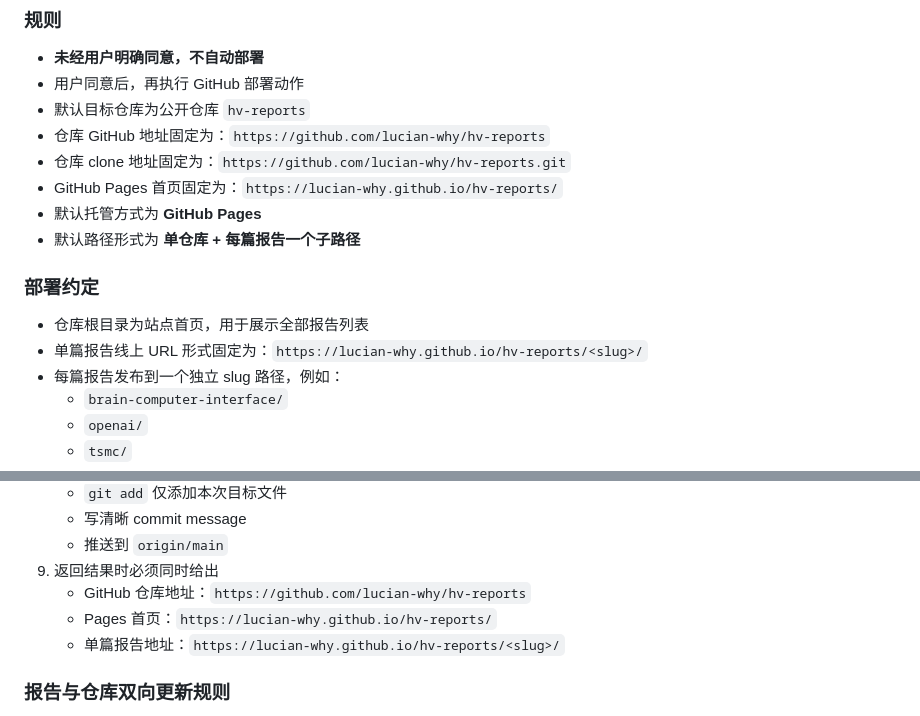
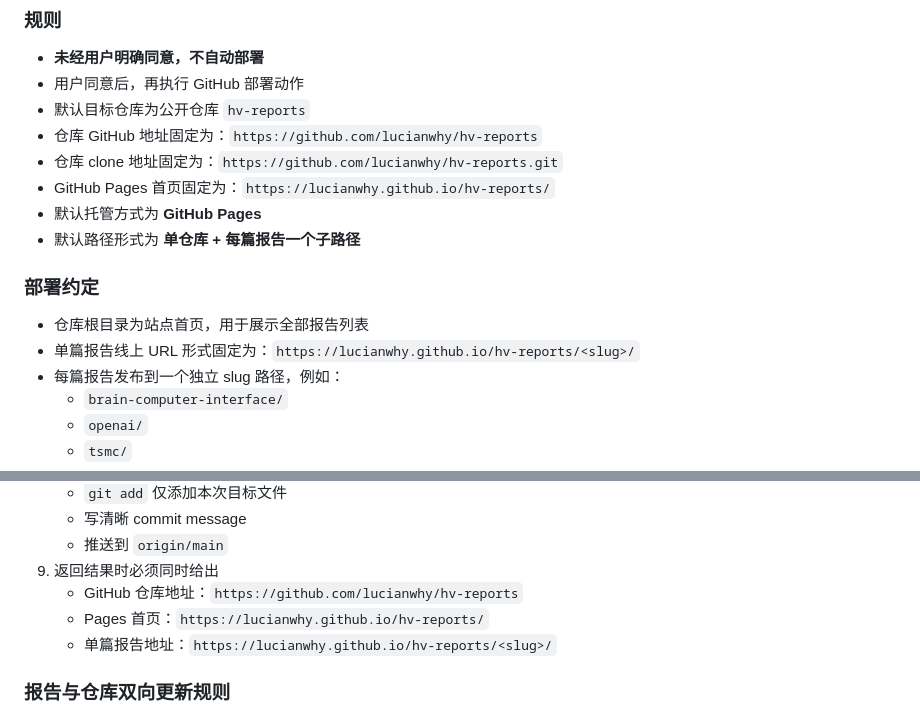
Before and after one commit to lucianwhy/hv-reports, a Markdown page: skills/hv-analysis/SKILL.md, 2 parts joined by grey strips. GitHub-like rendering.

```diff
--- a/skills/hv-analysis/SKILL.md
+++ b/skills/hv-analysis/SKILL.md
@@ -414,16 +414,16 @@ HTML文件命名为 `[研究对象名称]_横纵分析报告.html`。
 - **未经用户明确同意，不自动部署**
 - 用户同意后，再执行 GitHub 部署动作
 - 默认目标仓库为公开仓库 `hv-reports`
-- 仓库 GitHub 地址固定为：`https://github.com/lucian-why/hv-reports`
-- 仓库 clone 地址固定为：`https://github.com/lucian-why/hv-reports.git`
-- GitHub Pages 首页固定为：`https://lucian-why.github.io/hv-reports/`
+- 仓库 GitHub 地址固定为：`https://github.com/lucianwhy/hv-reports`
+- 仓库 clone 地址固定为：`https://github.com/lucianwhy/hv-reports.git`
+- GitHub Pages 首页固定为：`https://lucianwhy.github.io/hv-reports/`
 - 默认托管方式为 **GitHub Pages**
 - 默认路径形式为 **单仓库 + 每篇报告一个子路径**
 
 ### 部署约定
 
 - 仓库根目录为站点首页，用于展示全部报告列表
-- 单篇报告线上 URL 形式固定为：`https://lucian-why.github.io/hv-reports/<slug>/`
+- 单篇报告线上 URL 形式固定为：`https://lucianwhy.github.io/hv-reports/<slug>/`
 - 每篇报告发布到一个独立 slug 路径，例如：
   - `brain-computer-interface/`
   - `openai/`
@@ -462,9 +462,9 @@ HTML文件命名为 `[研究对象名称]_横纵分析报告.html`。
    - 写清晰 commit message
    - 推送到 `origin/main`
 9. 返回结果时必须同时给出
-   - GitHub 仓库地址：`https://github.com/lucian-why/hv-reports`
-   - Pages 首页：`https://lucian-why.github.io/hv-reports/`
-   - 单篇报告地址：`https://lucian-why.github.io/hv-reports/<slug>/`
+   - GitHub 仓库地址：`https://github.com/lucianwhy/hv-reports`
+   - Pages 首页：`https://lucianwhy.github.io/hv-reports/`
+   - 单篇报告地址：`https://lucianwhy.github.io/hv-reports/<slug>/`
 
 ### 报告与仓库双向更新规则
 
```
Also changed, not shown: README.md (+10 -10 lines).
